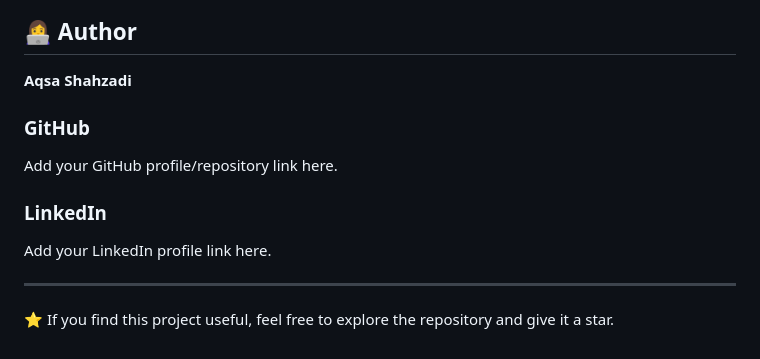
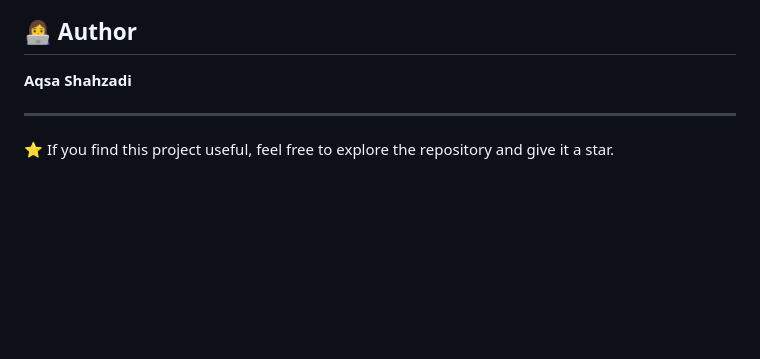
Before and after one commit to AqsaShahzadi-stack/Thiranex-Intern-Weather-App, a Markdown page: README.md, the part around the change. Rendered like a GitHub page; blank space fills up the shorter version.

```diff
--- a/README.md
+++ b/README.md
@@ -217,14 +217,6 @@ This project was developed as part of my **Thiranex Internship** to strengthen m
 
 **Aqsa Shahzadi**
 
-### GitHub
-
-Add your GitHub profile/repository link here.
-
-### LinkedIn
-
-Add your LinkedIn profile link here.
-
 ---
 
 ⭐ If you find this project useful, feel free to explore the repository and give it a star.
```
